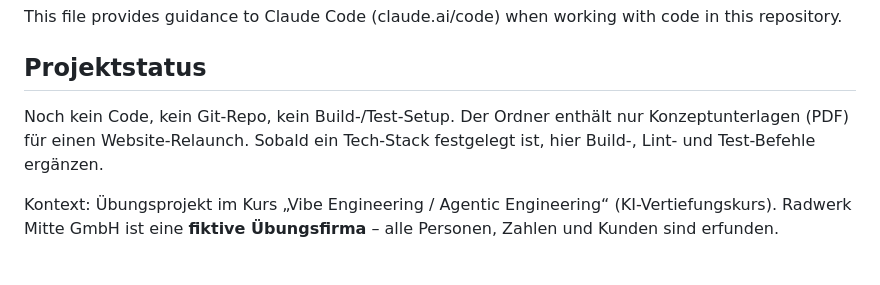
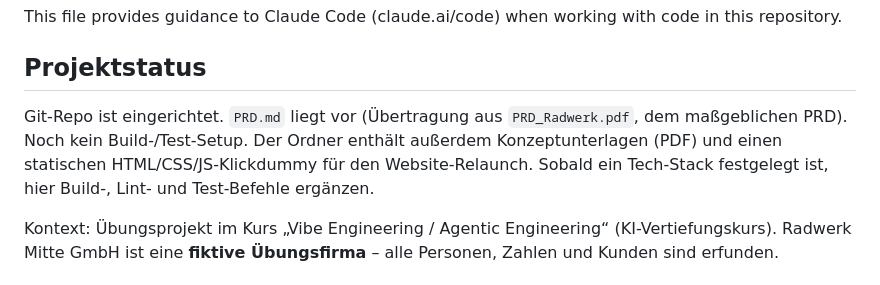
Before and after one commit to Simone4-AI/Radwerk-Mitte, a Markdown page: CLAUDE.md, the part around the change. Rendered like a GitHub page.

```diff
--- a/CLAUDE.md
+++ b/CLAUDE.md
@@ -4,7 +4,7 @@ This file provides guidance to Claude Code (claude.ai/code) when working with co
 
 ## Projektstatus
 
-Noch kein Code, kein Git-Repo, kein Build-/Test-Setup. Der Ordner enthält nur Konzeptunterlagen (PDF) für einen Website-Relaunch. Sobald ein Tech-Stack festgelegt ist, hier Build-, Lint- und Test-Befehle ergänzen.
+Git-Repo ist eingerichtet. `PRD.md` liegt vor (Übertragung aus `PRD_Radwerk.pdf`, dem maßgeblichen PRD). Noch kein Build-/Test-Setup. Der Ordner enthält außerdem Konzeptunterlagen (PDF) und einen statischen HTML/CSS/JS-Klickdummy für den Website-Relaunch. Sobald ein Tech-Stack festgelegt ist, hier Build-, Lint- und Test-Befehle ergänzen.
 
 Kontext: Übungsprojekt im Kurs „Vibe Engineering / Agentic Engineering“ (KI-Vertiefungskurs). Radwerk Mitte GmbH ist eine **fiktive Übungsfirma** – alle Personen, Zahlen und Kunden sind erfunden.
 
```
Also changed, not shown: PRD.md (added, +79 -0 lines), Tag-1-Zusammenfassung.md (added, +31 -0 lines).
